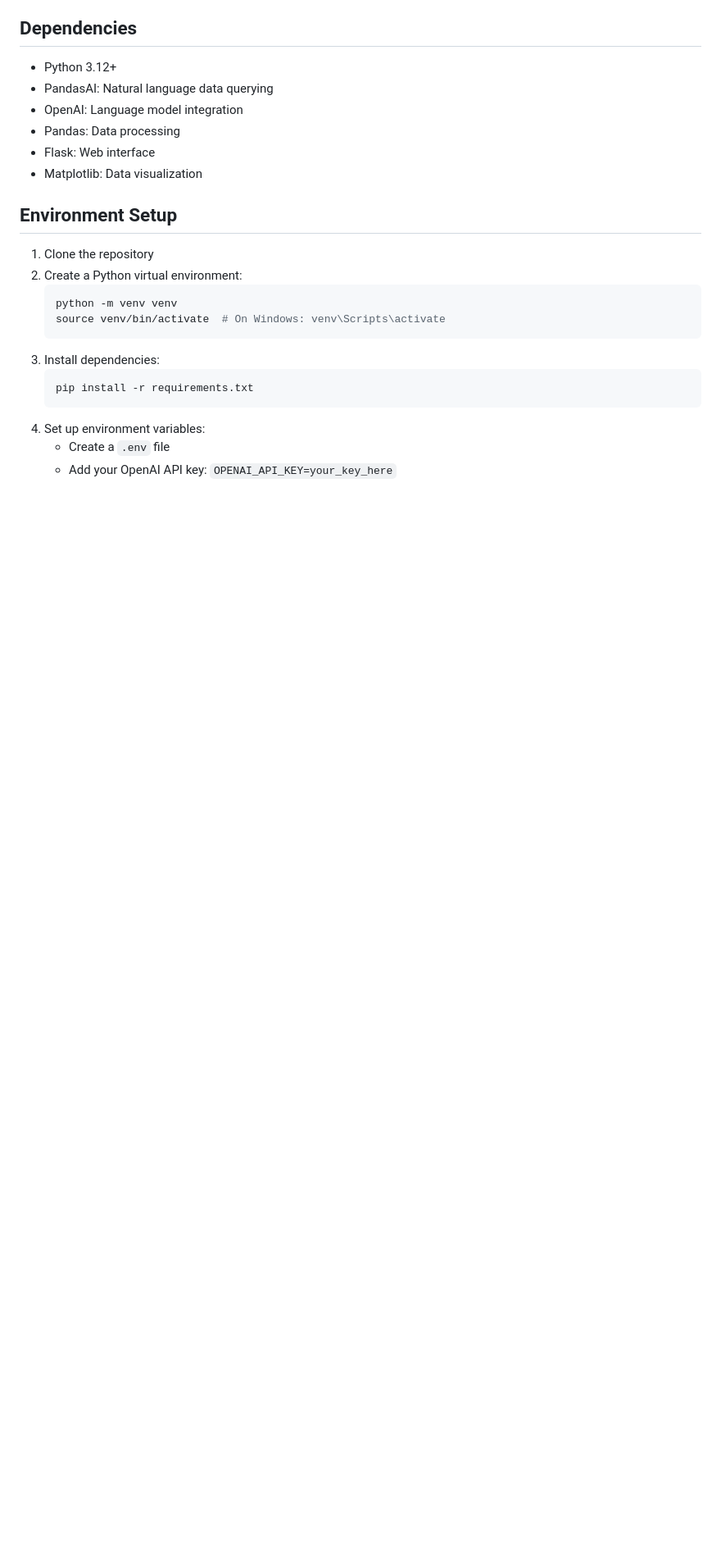
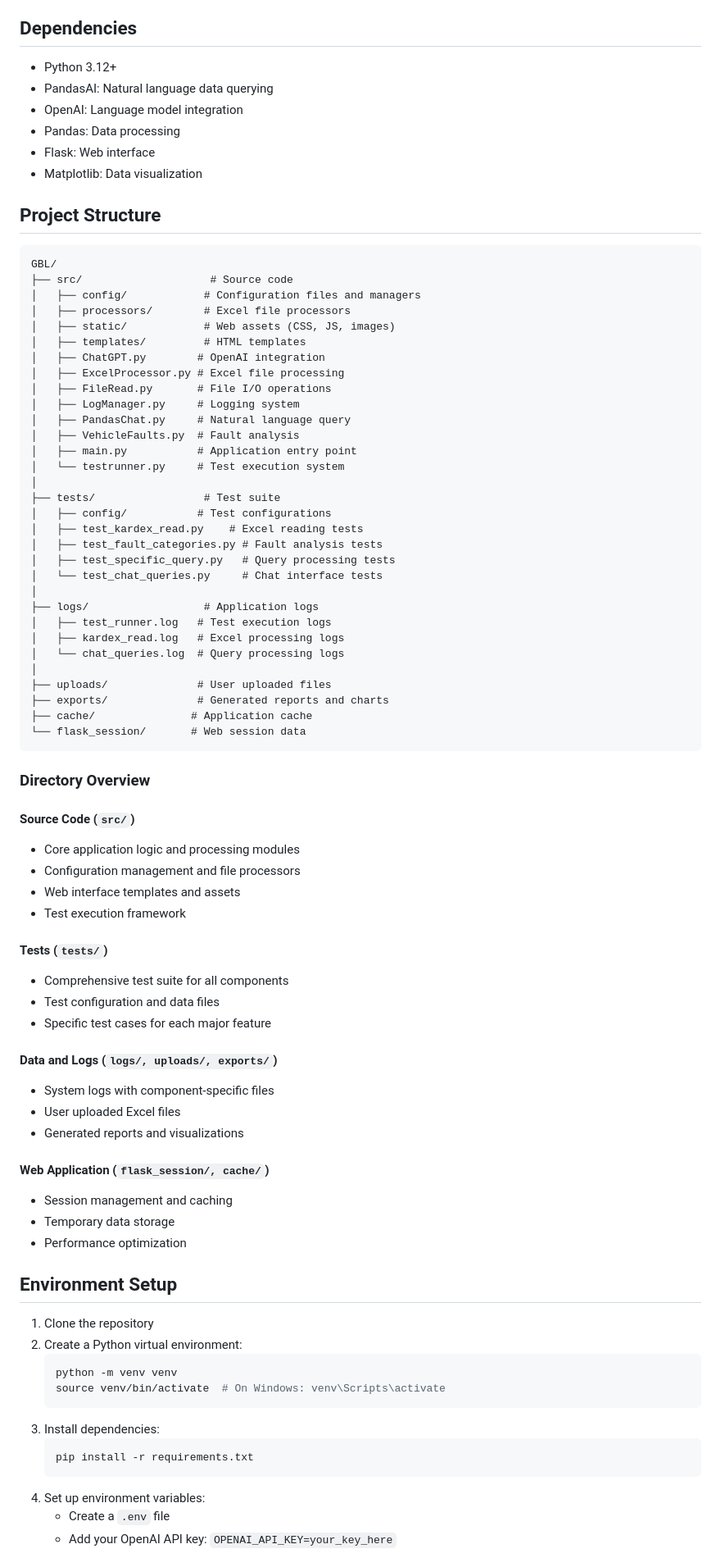
Before and after one commit to christopheryeo/GBL, a Markdown page: README.md, the part around the change. Shown: that part at 82% size. GitHub-like rendering; blank space fills up the shorter version.

Commit message:
Added comprehensive directory structure to README.md
- Added ASCII tree diagram of project structure
- Included detailed descriptions of each directory
- Organized by functional areas (source, tests, data, web)

````diff
--- a/README.md
+++ b/README.md
@@ -151,6 +151,65 @@ Define the structure and validation rules for different Excel formats:
 - Flask: Web interface
 - Matplotlib: Data visualization
 
+## Project Structure
+
+```
+GBL/
+├── src/                    # Source code
+│   ├── config/            # Configuration files and managers
+│   ├── processors/        # Excel file processors
+│   ├── static/            # Web assets (CSS, JS, images)
+│   ├── templates/         # HTML templates
+│   ├── ChatGPT.py        # OpenAI integration
+│   ├── ExcelProcessor.py # Excel file processing
+│   ├── FileRead.py       # File I/O operations
+│   ├── LogManager.py     # Logging system
+│   ├── PandasChat.py     # Natural language query
+│   ├── VehicleFaults.py  # Fault analysis
+│   ├── main.py           # Application entry point
+│   └── testrunner.py     # Test execution system
+│
+├── tests/                 # Test suite
+│   ├── config/           # Test configurations
+│   ├── test_kardex_read.py    # Excel reading tests
+│   ├── test_fault_categories.py # Fault analysis tests
+│   ├── test_specific_query.py   # Query processing tests
+│   └── test_chat_queries.py     # Chat interface tests
+│
+├── logs/                  # Application logs
+│   ├── test_runner.log   # Test execution logs
+│   ├── kardex_read.log   # Excel processing logs
+│   └── chat_queries.log  # Query processing logs
+│
+├── uploads/              # User uploaded files
+├── exports/              # Generated reports and charts
+├── cache/               # Application cache
+└── flask_session/       # Web session data
+```
+
+### Directory Overview
+
+#### Source Code (`src/`)
+- Core application logic and processing modules
+- Configuration management and file processors
+- Web interface templates and assets
+- Test execution framework
+
+#### Tests (`tests/`)
+- Comprehensive test suite for all components
+- Test configuration and data files
+- Specific test cases for each major feature
+
+#### Data and Logs (`logs/, uploads/, exports/`)
+- System logs with component-specific files
+- User uploaded Excel files
+- Generated reports and visualizations
+
+#### Web Application (`flask_session/, cache/`)
+- Session management and caching
+- Temporary data storage
+- Performance optimization
+
 ## Environment Setup
 1. Clone the repository
 2. Create a Python virtual environment:
````
